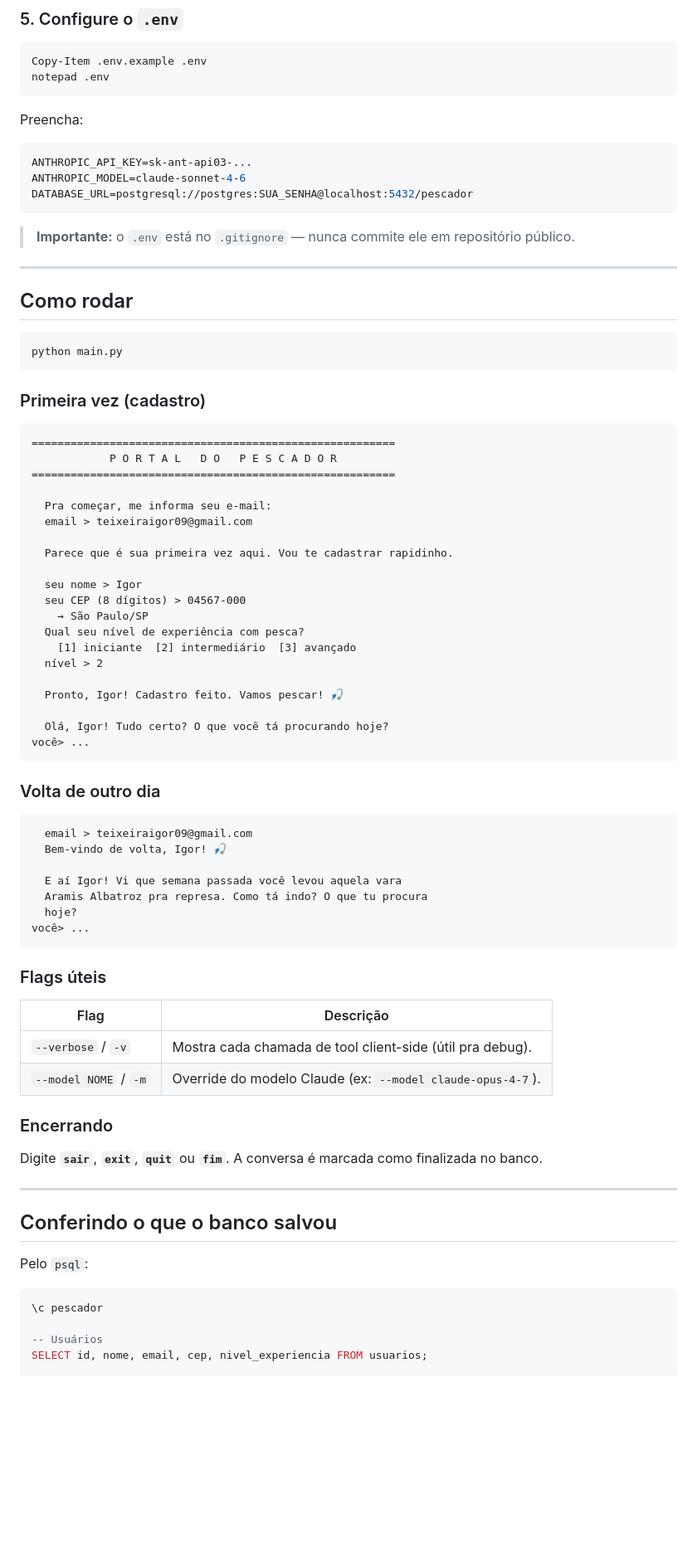
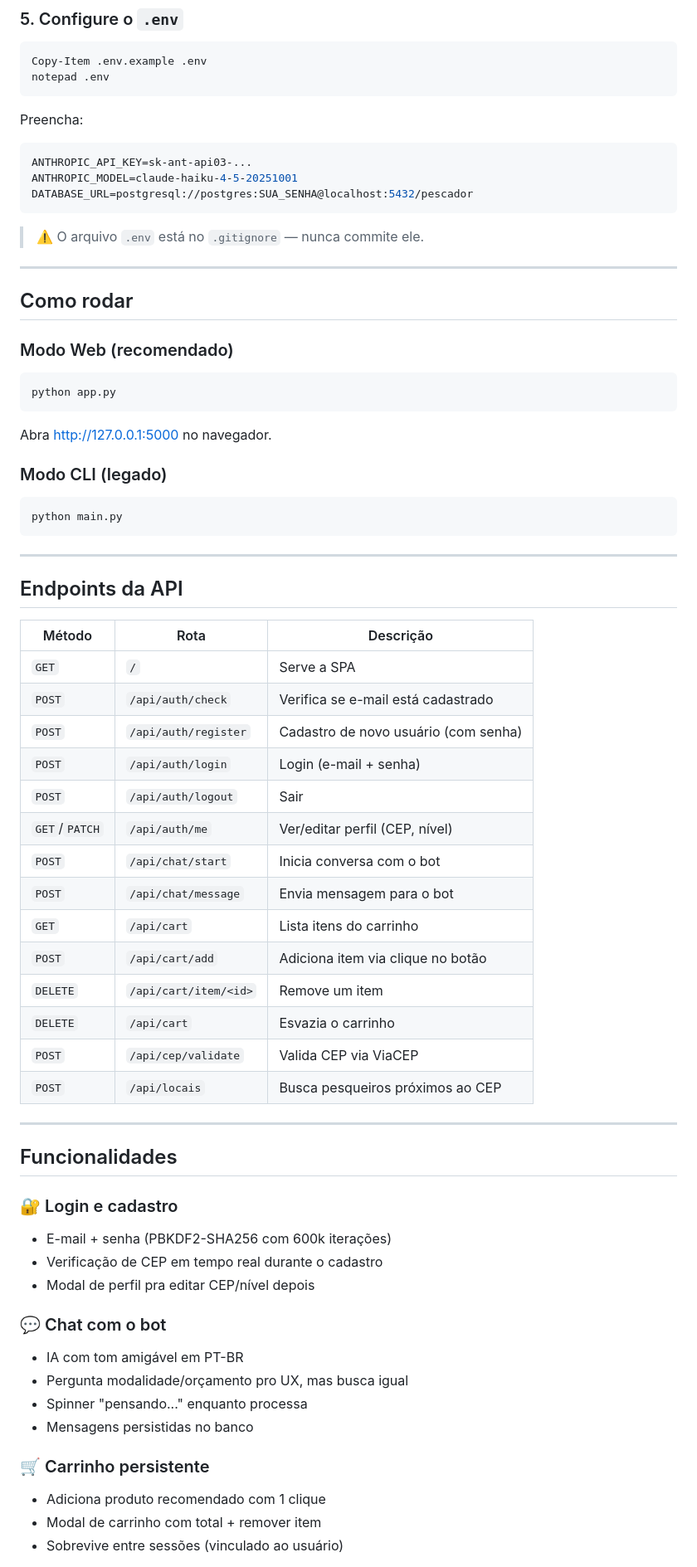
Before and after one commit to igu7x/portal_do_pescador, a Markdown page: README.md, the part around one of its changes. Shown at 83% size. GitHub-like rendering; blank space fills up the shorter version.

````diff
--- a/README.md
+++ b/README.md
@@ -110,77 +139,68 @@ notepad .env
 Preencha:
 ```env
 ANTHROPIC_API_KEY=sk-ant-api03-...
-ANTHROPIC_MODEL=claude-sonnet-4-6
+ANTHROPIC_MODEL=claude-haiku-4-5-20251001
 DATABASE_URL=postgresql://postgres:SUA_SENHA@localhost:5432/pescador
 ```
 
-> **Importante:** o `.env` está no `.gitignore` — nunca commite ele em repositório público.
+> ⚠️ O arquivo `.env` está no `.gitignore` — nunca commite ele.
 
 ---
 
 ## Como rodar
 
+### Modo Web (recomendado)
+
+```powershell
+python app.py
+```
+
+Abra http://127.0.0.1:5000 no navegador.
+
+### Modo CLI (legado)
+
 ```powershell
 python main.py
 ```
 
-### Primeira vez (cadastro)
+---
 
-```
-========================================================
-            P O R T A L   D O   P E S C A D O R
-========================================================
+## Endpoints da API
 
-  Pra começar, me informa seu e-mail:
-  email > teixeiraigor09@gmail.com
-
-  Parece que é sua primeira vez aqui. Vou te cadastrar rapidinho.
-
-  seu nome > Igor
-  seu CEP (8 dígitos) > 04567-000
-    → São Paulo/SP
-  Qual seu nível de experiência com pesca?
-    [1] iniciante  [2] intermediário  [3] avançado
-  nível > 2
-
-  Pronto, Igor! Cadastro feito. Vamos pescar! 🎣
-
-  Olá, Igor! Tudo certo? O que você tá procurando hoje?
-você> ...
-```
-
-### Volta de outro dia
-
-```
-  email > teixeiraigor09@gmail.com
-  Bem-vindo de volta, Igor! 🎣
-
-  E aí Igor! Vi que semana passada você levou aquela vara
-  Aramis Albatroz pra represa. Como tá indo? O que tu procura
-  hoje?
-você> ...
-```
-
-### Flags úteis
-
-| Flag                 | Descrição                                            |
-|----------------------|------------------------------------------------------|
-| `--verbose` / `-v`   | Mostra cada chamada de tool client-side (útil pra debug). |
-| `--model NOME` / `-m`| Override do modelo Claude (ex: `--model claude-opus-4-7`). |
-
-### Encerrando
-
-Digite **`sair`**, **`exit`**, **`quit`** ou **`fim`**. A conversa é marcada como finalizada no banco.
+| Método | Rota | Descrição |
+|---|---|---|
+| `GET` | `/` | Serve a SPA |
+| `POST` | `/api/auth/check` | Verifica se e-mail está cadastrado |
+| `POST` | `/api/auth/register` | Cadastro de novo usuário (com senha) |
+| `POST` | `/api/auth/login` | Login (e-mail + senha) |
+| `POST` | `/api/auth/logout` | Sair |
+| `GET`/`PATCH` | `/api/auth/me` | Ver/editar perfil (CEP, nível) |
+| `POST` | `/api/chat/start` | Inicia conversa com o bot |
+| `POST` | `/api/chat/message` | Envia mensagem para o bot |
+| `GET` | `/api/cart` | Lista itens do carrinho |
+| `POST` | `/api/cart/add` | Adiciona item via clique no botão |
+| `DELETE` | `/api/cart/item/<id>` | Remove um item |
+| `DELETE` | `/api/cart` | Esvazia o carrinho |
+| `POST` | `/api/cep/validate` | Valida CEP via ViaCEP |
+| `POST` | `/api/locais` | Busca pesqueiros próximos ao CEP |
 
 ---
 
-## Conferindo o que o banco salvou
+## Funcionalidades
 
-Pelo `psql`:
+### 🔐 Login e cadastro
+- E-mail + senha (PBKDF2-SHA256 com 600k iterações)
+- Verificação de CEP em tempo real durante o cadastro
+- Modal de perfil pra editar CEP/nível depois
 
-```sql
-\c pescador
+### 💬 Chat com o bot
+- IA com tom amigável em PT-BR
+- Pergunta modalidade/orçamento pro UX, mas busca igual
+- Spinner "pensando..." enquanto processa
+- Mensagens persistidas no banco
 
--- Usuários
-SELECT id, nome, email, cep, nivel_experiencia FROM usuarios;
+### 🛒 Carrinho persistente
+- Adiciona produto recomendado com 1 clique
+- Modal de carrinho com total + remover item
+- Sobrevive entre sessões (vinculado ao usuário)
 
````
Also changed, not shown: other parts of README.md (+133 -88 lines).
